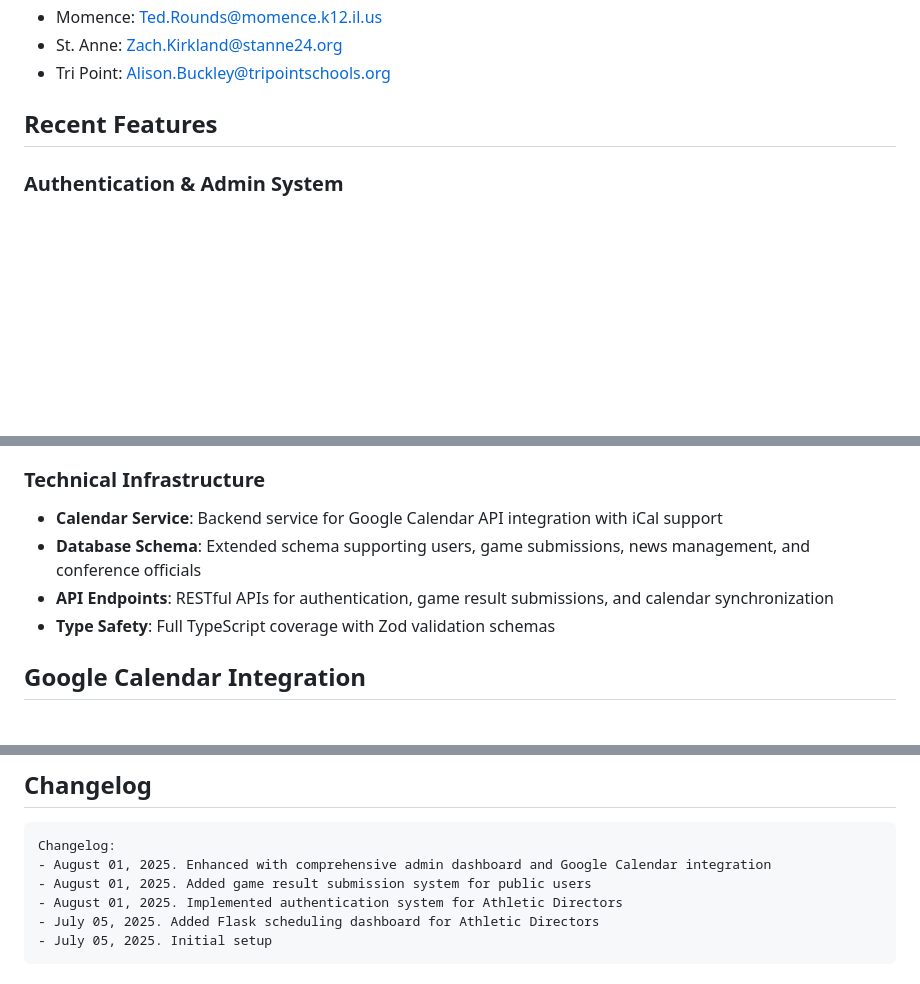
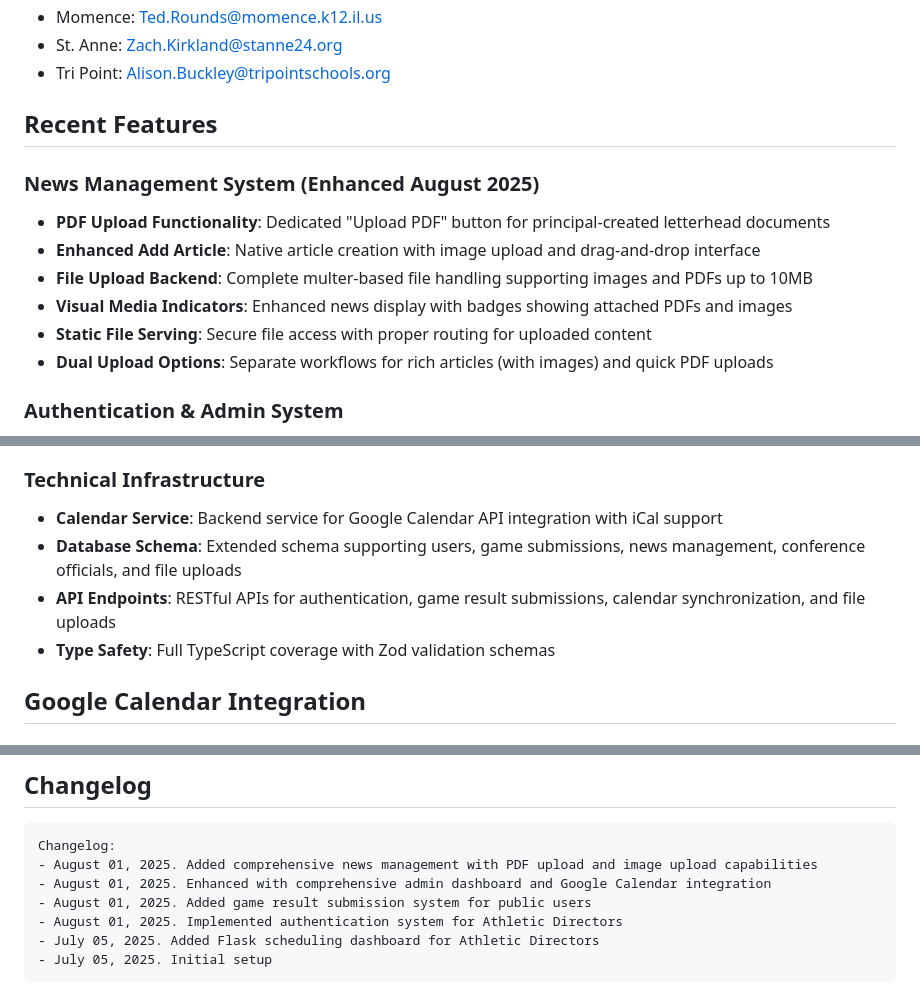
Before and after one commit to amost-svg/River_Valley_Conference, a Markdown page: replit.md, 3 parts joined by grey strips. GitHub-like rendering; blank space fills up the shorter version.

Commit message:
Improve news system with article creation and support for file uploads
Implement multer-based file handling, enhanced schema and new API endpoints.

Replit-Commit-Author: Agent
Replit-Commit-Session-Id: 30065873-6551-4347-b1e9-0d7f0a7048fa
Replit-Commit-Checkpoint-Type: full_checkpoint
Replit-Commit-Screenshot-Url: https://storage.googleapis.com/screenshot-production-us-central1/dc17f27b-efc7-486f-9eb3-aca7b16ef087/30065873-6551-4347-b1e9-0d7f0a7048fa/bnLm9Jl

````diff
--- a/replit.md
+++ b/replit.md
@@ -134,6 +134,14 @@ Default login credentials (password: "password" - should be changed):
 
 ## Recent Features
 
+### News Management System (Enhanced August 2025)
+- **PDF Upload Functionality**: Dedicated "Upload PDF" button for principal-created letterhead documents
+- **Enhanced Add Article**: Native article creation with image upload and drag-and-drop interface
+- **File Upload Backend**: Complete multer-based file handling supporting images and PDFs up to 10MB
+- **Visual Media Indicators**: Enhanced news display with badges showing attached PDFs and images
+- **Static File Serving**: Secure file access with proper routing for uploaded content
+- **Dual Upload Options**: Separate workflows for rich articles (with images) and quick PDF uploads
+
 ### Authentication & Admin System
 - **Role-based Access**: Separate authentication for Athletic Directors and conference officials
 - **Admin Dashboard**: Comprehensive admin interface with game management, news publishing, and submission moderation
@@ -148,8 +156,8 @@ Default login credentials (password: "password" - should be changed):
 
 ### Technical Infrastructure
 - **Calendar Service**: Backend service for Google Calendar API integration with iCal support
-- **Database Schema**: Extended schema supporting users, game submissions, news management, and conference officials
-- **API Endpoints**: RESTful APIs for authentication, game result submissions, and calendar synchronization
+- **Database Schema**: Extended schema supporting users, game submissions, news management, conference officials, and file uploads
+- **API Endpoints**: RESTful APIs for authentication, game result submissions, calendar synchronization, and file uploads
 - **Type Safety**: Full TypeScript coverage with Zod validation schemas
 
 ## Google Calendar Integration
@@ -174,6 +182,7 @@ Default login credentials (password: "password" - should be changed):
 
 ```
 Changelog:
+- August 01, 2025. Added comprehensive news management with PDF upload and image upload capabilities
 - August 01, 2025. Enhanced with comprehensive admin dashboard and Google Calendar integration
 - August 01, 2025. Added game result submission system for public users
 - August 01, 2025. Implemented authentication system for Athletic Directors
````
